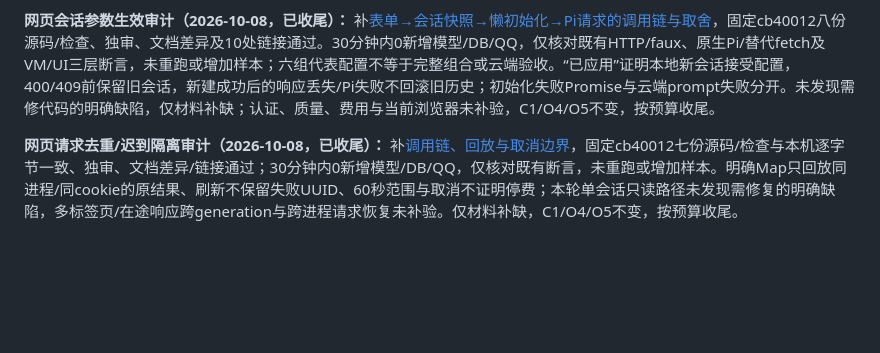
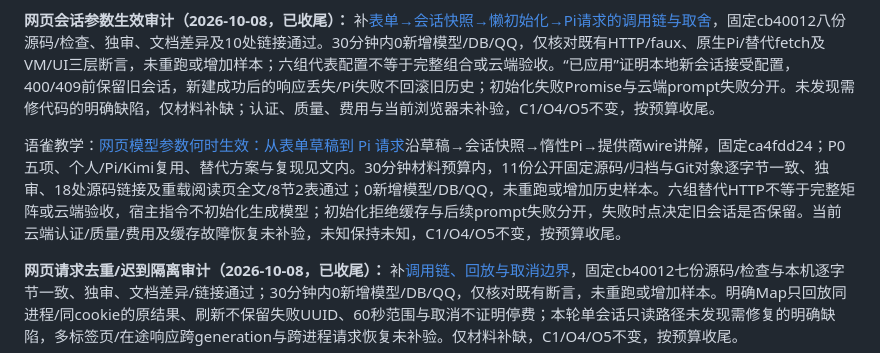
Before and after one commit to erha1499/dave-agent, a Markdown page: plan.md, the part around the change. GitHub-like rendering; blank space fills up the shorter version.

Commit message:
docs: link model settings activation learning

```diff
--- a/plan.md
+++ b/plan.md
@@ -532,6 +532,8 @@ MVP 范围先限于单门店、单张未核销券的整笔模拟退款。使用
 
 **网页会话参数生效审计（2026-10-08，已收尾）：** 补[表单→会话快照→懒初始化→Pi请求的调用链与取舍](./docs/web-chat.md#网页会话参数生效调用链审计2026-10-08)，固定cb40012八份源码/检查、独审、文档差异及10处链接通过。30分钟内0新增模型/DB/QQ，仅核对既有HTTP/faux、原生Pi/替代fetch及VM/UI三层断言，未重跑或增加样本；六组代表配置不等于完整组合或云端验收。“已应用”证明本地新会话接受配置，400/409前保留旧会话，新建成功后的响应丢失/Pi失败不回滚旧历史；初始化失败Promise与云端prompt失败分开。未发现需修代码的明确缺陷，仅材料补缺；认证、质量、费用与当前浏览器未补验，C1/O4/O5不变，按预算收尾。
 
+语雀教学：[网页模型参数何时生效：从表单草稿到 Pi 请求](https://www.yuque.com/erha-vrnso/repg3o/hk0gwwgm4rqk4ncu)沿草稿→会话快照→惰性Pi→提供商wire讲解，固定ca4fdd24；P0五项、个人/Pi/Kimi复用、替代方案与复现见文内。30分钟材料预算内，11份公开固定源码/归档与Git对象逐字节一致、独审、18处源码链接及重载阅读页全文/8节2表通过；0新增模型/DB/QQ，未重跑或增加历史样本。六组替代HTTP不等于完整矩阵或云端验收，宿主指令不初始化生成模型；初始化拒绝缓存与后续prompt失败分开，失败时点决定旧会话是否保留。当前云端认证/质量/费用及缓存故障恢复未补验，未知保持未知，C1/O4/O5不变，按预算收尾。
+
 **网页请求去重/迟到隔离审计（2026-10-08，已收尾）：** 补[调用链、回放与取消边界](./docs/web-chat.md#网页请求去重与迟到隔离审计2026-10-08)，固定cb40012七份源码/检查与本机逐字节一致、独审、文档差异/链接通过；30分钟内0新增模型/DB/QQ，仅核对既有断言，未重跑或增加样本。明确Map只回放同进程/同cookie的原结果、刷新不保留失败UUID、60秒范围与取消不证明停费；本轮单会话只读路径未发现需修复的明确缺陷，多标签页/在途响应跨generation与跨进程请求恢复未补验。仅材料补缺，C1/O4/O5不变，按预算收尾。
 
 **语雀评测账本学习（2026-10-08，已保存核验）：** [一次售后评测：失败、未执行与费用如何记账](https://www.yuque.com/erha-vrnso/repg3o/ylctono5n6gx1kc3)按固定956be55讲解批次计划→正式执行/Pi采集→事务保存→计划分母/API及费用归因，区分completed、failed/skipped/missing、invalid/legacy、known/complete及币种；个人贡献、复用、替代方案和P0五项合同见文内。30分钟预算内，13份公开源码/归档与Git对象逐字节一致、独审、19处链接/锚点及重载阅读页8节2表通过；0新增模型/DB/QQ调用，不重跑检查或增加历史样本。保留205/293、292/293及跳过证据；provider完整值仅覆盖已采集请求，未知费用与商业账单边界不补造，C1/O4/O5不变。
```
